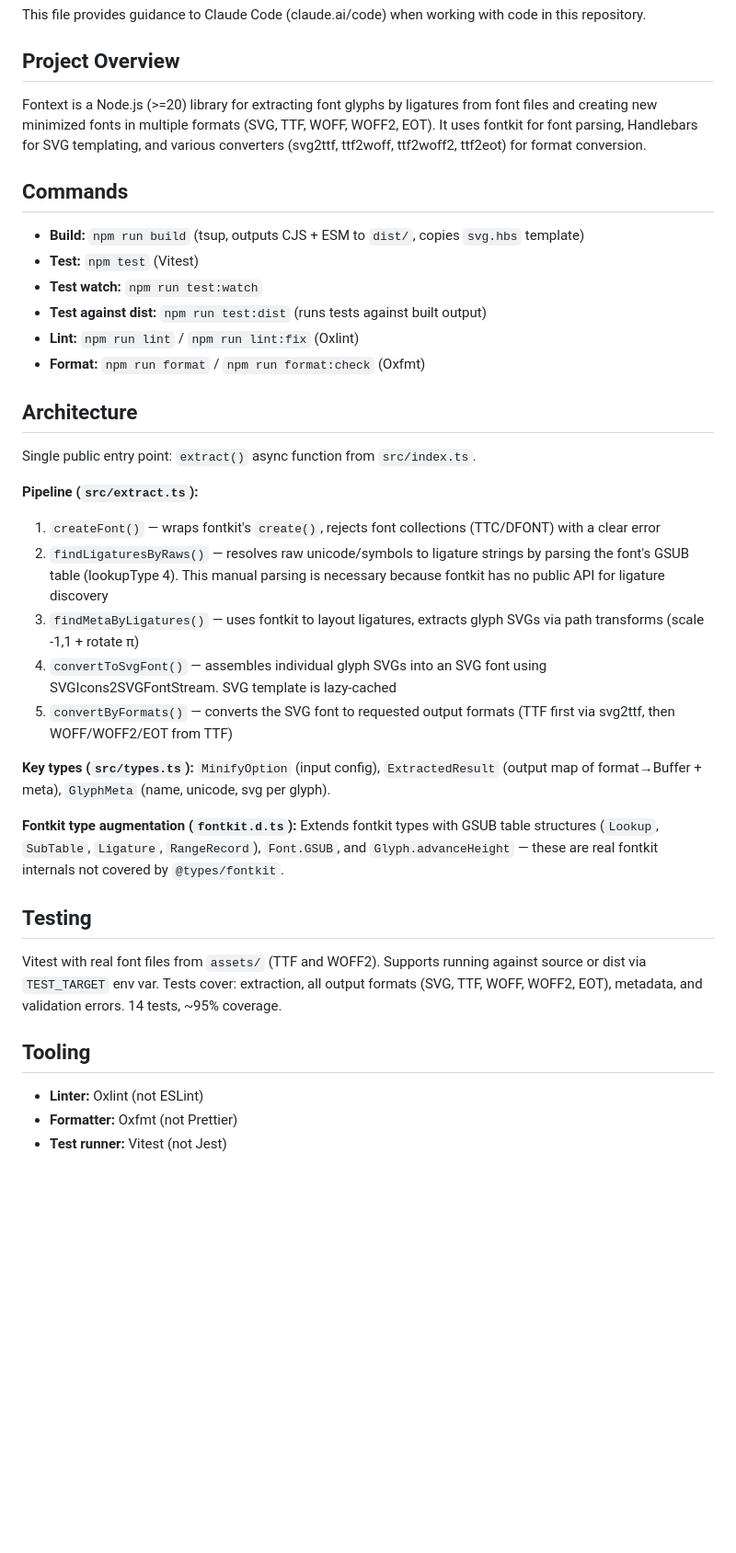
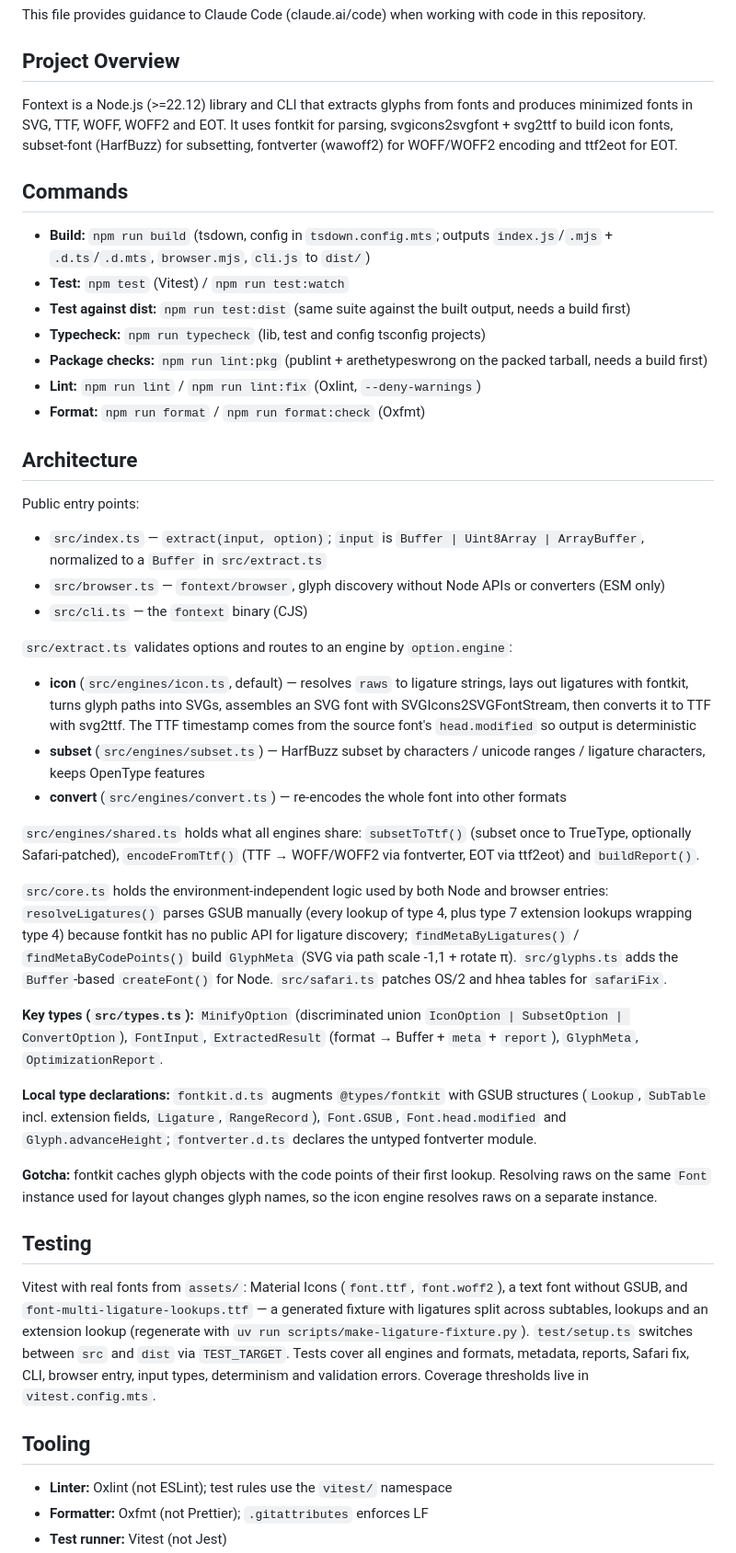
Before and after one commit to a3mitskevich/fontext, a Markdown page: CLAUDE.md, the part around one of its changes. Shown at 92% size. Rendered like a GitHub page; blank space fills up the shorter version.

```diff
--- a/CLAUDE.md
+++ b/CLAUDE.md
@@ -4,38 +4,48 @@ This file provides guidance to Claude Code (claude.ai/code) when working with co
 
 ## Project Overview
 
-Fontext is a Node.js (>=20) library for extracting font glyphs by ligatures from font files and creating new minimized fonts in multiple formats (SVG, TTF, WOFF, WOFF2, EOT). It uses fontkit for font parsing, Handlebars for SVG templating, and various converters (svg2ttf, ttf2woff, ttf2woff2, ttf2eot) for format conversion.
+Fontext is a Node.js (>=22.12) library and CLI that extracts glyphs from fonts and produces minimized fonts in SVG, TTF, WOFF, WOFF2 and EOT. It uses fontkit for parsing, svgicons2svgfont + svg2ttf to build icon fonts, subset-font (HarfBuzz) for subsetting, fontverter (wawoff2) for WOFF/WOFF2 encoding and ttf2eot for EOT.
 
 ## Commands
 
-- **Build:** `npm run build` (tsup, outputs CJS + ESM to `dist/`, copies `svg.hbs` template)
-- **Test:** `npm test` (Vitest)
-- **Test watch:** `npm run test:watch`
-- **Test against dist:** `npm run test:dist` (runs tests against built output)
-- **Lint:** `npm run lint` / `npm run lint:fix` (Oxlint)
+- **Build:** `npm run build` (tsdown, config in `tsdown.config.mts`; outputs `index.js`/`.mjs` + `.d.ts`/`.d.mts`, `browser.mjs`, `cli.js` to `dist/`)
+- **Test:** `npm test` (Vitest) / `npm run test:watch`
+- **Test against dist:** `npm run test:dist` (same suite against the built output, needs a build first)
+- **Typecheck:** `npm run typecheck` (lib, test and config tsconfig projects)
+- **Package checks:** `npm run lint:pkg` (publint + arethetypeswrong on the packed tarball, needs a build first)
+- **Lint:** `npm run lint` / `npm run lint:fix` (Oxlint, `--deny-warnings`)
 - **Format:** `npm run format` / `npm run format:check` (Oxfmt)
 
 ## Architecture
 
-Single public entry point: `extract()` async function from `src/index.ts`.
+Public entry points:
 
-**Pipeline (`src/extract.ts`):**
-1. `createFont()` — wraps fontkit's `create()`, rejects font collections (TTC/DFONT) with a clear error
-2. `findLigaturesByRaws()` — resolves raw unicode/symbols to ligature strings by parsing the font's GSUB table (lookupType 4). This manual parsing is necessary because fontkit has no public API for ligature discovery
-3. `findMetaByLigatures()` — uses fontkit to layout ligatures, extracts glyph SVGs via path transforms (scale -1,1 + rotate π)
-4. `convertToSvgFont()` — assembles individual glyph SVGs into an SVG font using SVGIcons2SVGFontStream. SVG template is lazy-cached
-5. `convertByFormats()` — converts the SVG font to requested output formats (TTF first via svg2ttf, then WOFF/WOFF2/EOT from TTF)
+- `src/index.ts` — `extract(input, option)`; `input` is `Buffer | Uint8Array | ArrayBuffer`, normalized to a `Buffer` in `src/extract.ts`
+- `src/browser.ts` — `fontext/browser`, glyph discovery without Node APIs or converters (ESM only)
+- `src/cli.ts` — the `fontext` binary (CJS)
 
-**Key types (`src/types.ts`):** `MinifyOption` (input config), `ExtractedResult` (output map of format→Buffer + meta), `GlyphMeta` (name, unicode, svg per glyph).
+`src/extract.ts` validates options and routes to an engine by `option.engine`:
 
-**Fontkit type augmentation (`fontkit.d.ts`):** Extends fontkit types with GSUB table structures (`Lookup`, `SubTable`, `Ligature`, `RangeRecord`), `Font.GSUB`, and `Glyph.advanceHeight` — these are real fontkit internals not covered by `@types/fontkit`.
+- **icon** (`src/engines/icon.ts`, default) — resolves `raws` to ligature strings, lays out ligatures with fontkit, turns glyph paths into SVGs, assembles an SVG font with SVGIcons2SVGFontStream, then converts it to TTF with svg2ttf. The TTF timestamp comes from the source font's `head.modified` so output is deterministic
+- **subset** (`src/engines/subset.ts`) — HarfBuzz subset by characters / unicode ranges / ligature characters, keeps OpenType features
+- **convert** (`src/engines/convert.ts`) — re-encodes the whole font into other formats
+
+`src/engines/shared.ts` holds what all engines share: `subsetToTtf()` (subset once to TrueType, optionally Safari-patched), `encodeFromTtf()` (TTF → WOFF/WOFF2 via fontverter, EOT via ttf2eot) and `buildReport()`.
+
+`src/core.ts` holds the environment-independent logic used by both Node and browser entries: `resolveLigatures()` parses GSUB manually (every lookup of type 4, plus type 7 extension lookups wrapping type 4) because fontkit has no public API for ligature discovery; `findMetaByLigatures()` / `findMetaByCodePoints()` build `GlyphMeta` (SVG via path scale -1,1 + rotate π). `src/glyphs.ts` adds the `Buffer`-based `createFont()` for Node. `src/safari.ts` patches OS/2 and hhea tables for `safariFix`.
+
+**Key types (`src/types.ts`):** `MinifyOption` (discriminated union `IconOption | SubsetOption | ConvertOption`), `FontInput`, `ExtractedResult` (format → Buffer + `meta` + `report`), `GlyphMeta`, `OptimizationReport`.
+
+**Local type declarations:** `fontkit.d.ts` augments `@types/fontkit` with GSUB structures (`Lookup`, `SubTable` incl. extension fields, `Ligature`, `RangeRecord`), `Font.GSUB`, `Font.head.modified` and `Glyph.advanceHeight`; `fontverter.d.ts` declares the untyped fontverter module.
+
+**Gotcha:** fontkit caches glyph objects with the code points of their first lookup. Resolving raws on the same `Font` instance used for layout changes glyph names, so the icon engine resolves raws on a separate instance.
 
 ## Testing
 
-Vitest with real font files from `assets/` (TTF and WOFF2). Supports running against source or dist via `TEST_TARGET` env var. Tests cover: extraction, all output formats (SVG, TTF, WOFF, WOFF2, EOT), metadata, and validation errors. 14 tests, ~95% coverage.
+Vitest with real fonts from `assets/`: Material Icons (`font.ttf`, `font.woff2`), a text font without GSUB, and `font-multi-ligature-lookups.ttf` — a generated fixture with ligatures split across subtables, lookups and an extension lookup (regenerate with `uv run scripts/make-ligature-fixture.py`). `test/setup.ts` switches between `src` and `dist` via `TEST_TARGET`. Tests cover all engines and formats, metadata, reports, Safari fix, CLI, browser entry, input types, determinism and validation errors. Coverage thresholds live in `vitest.config.mts`.
 
 ## Tooling
 
-- **Linter:** Oxlint (not ESLint)
-- **Formatter:** Oxfmt (not Prettier)
+- **Linter:** Oxlint (not ESLint); test rules use the `vitest/` namespace
+- **Formatter:** Oxfmt (not Prettier); `.gitattributes` enforces LF
 - **Test runner:** Vitest (not Jest)
```
Also changed, not shown: other parts of CLAUDE.md (+7 -4 lines), README.md (+10 -3 lines), ROADMAP.md (+29 -0 lines).
